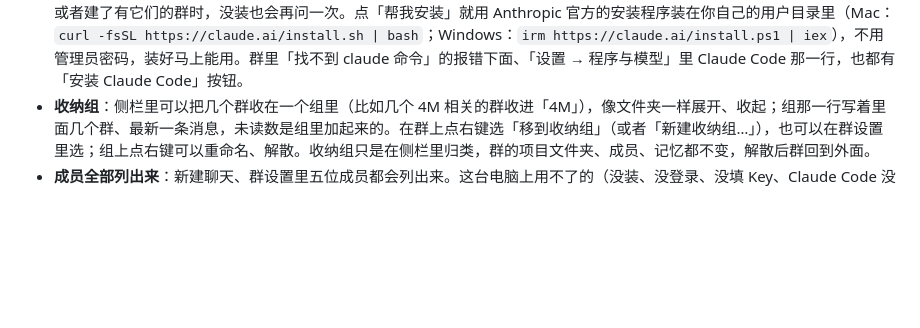
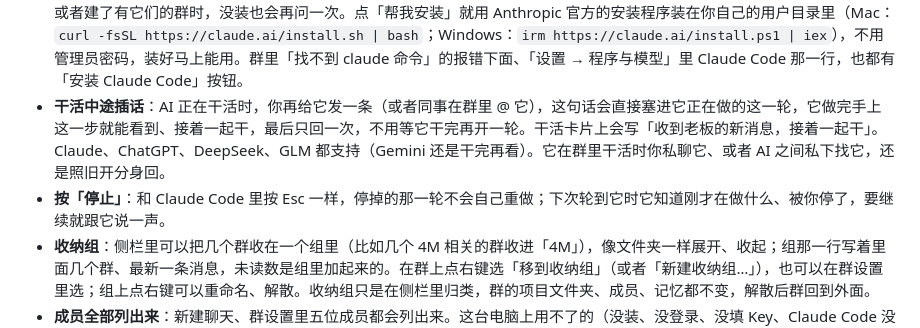
Before and after one commit to Lenka0605/ClawChat, a Markdown page: README.md, the part around the change. Rendered like a GitHub page; blank space fills up the shorter version.

Commit message:
README：写上干活中途插话、按停止以后怎么办
Co-Authored-By: Claude Opus 5.5 <noreply@anthropic.com>

```diff
--- a/README.md
+++ b/README.md
@@ -59,6 +59,8 @@ Windows 上和 Mac 的几处不同：
 - **草稿**：每个群聊、私聊的输入框各管各的。打了一半没发的字，切到别的会话不会带过去，切回来还在；关掉重开也还在。
 - **单聊**：新建聊天时只勾选一位成员，就是和它单独聊。
 - **帮你装 Claude Code**：Claude、DeepSeek、GLM 都要借 Claude Code 干活（DeepSeek、GLM 只借它的工具，不用登录 Claude 账号）。打开 ClawChat 时如果发现这台电脑还没装，会弹窗说明并问你要不要现在装；填了 DeepSeek / GLM 的 Key、或者建了有它们的群时，没装也会再问一次。点「帮我安装」就用 Anthropic 官方的安装程序装在你自己的用户目录里（Mac：`curl -fsSL https://claude.ai/install.sh | bash`；Windows：`irm https://claude.ai/install.ps1 | iex`），不用管理员密码，装好马上能用。群里「找不到 claude 命令」的报错下面、「设置 → 程序与模型」里 Claude Code 那一行，也都有「安装 Claude Code」按钮。
+- **干活中途插话**：AI 正在干活时，你再给它发一条（或者同事在群里 @ 它），这句话会直接塞进它正在做的这一轮，它做完手上这一步就能看到、接着一起干，最后只回一次，不用等它干完再开一轮。干活卡片上会写「收到老板的新消息，接着一起干」。Claude、ChatGPT、DeepSeek、GLM 都支持（Gemini 还是干完再看）。它在群里干活时你私聊它、或者 AI 之间私下找它，还是照旧开分身回。
+- **按「停止」**：和 Claude Code 里按 Esc 一样，停掉的那一轮不会自己重做；下次轮到它时它知道刚才在做什么、被你停了，要继续就跟它说一声。
 - **收纳组**：侧栏里可以把几个群收在一个组里（比如几个 4M 相关的群收进「4M」），像文件夹一样展开、收起；组那一行写着里面几个群、最新一条消息，未读数是组里加起来的。在群上点右键选「移到收纳组」（或者「新建收纳组…」），也可以在群设置里选；组上点右键可以重命名、解散。收纳组只是在侧栏里归类，群的项目文件夹、成员、记忆都不变，解散后群回到外面。
 - **成员全部列出来**：新建聊天、群设置里五位成员都会列出来。这台电脑上用不了的（没装、没登录、没填 Key、Claude Code 没装）默认不勾，卡片上的小字写着原因；想先勾上建群也可以，装好、登录或填上 Key 以后就能用。欢迎页的「和 XX 单聊」只列能用的。
 - **多开成员**：同一位可以在群里再开一个独立的成员，比如没有 Claude 时多开一个 **ChatGPT2**。在新建聊天或群设置的成员格子最后点「＋ 多开一位」，选 ChatGPT，就多出一张 ChatGPT2 卡片，保存就进群了；编号取这个群里还没用的最小号（最多 9 号）。多开的成员和本体用同一个程序和账号，但有自己的记忆（会话）、模型和思考强度、私聊，和本体分头干活；头像是本体的头像，右下角标着几号。在群里用 `@ChatGPT2` 叫它，`@ChatGPT` 叫的还是本体；AI 之间私聊写 `<私聊 ChatGPT2>…</私聊>`。在群设置里取消勾选、保存，它就退出这个群；哪个群都没有它了，它的记忆和设置会自动清掉，聊天记录还在。
```
